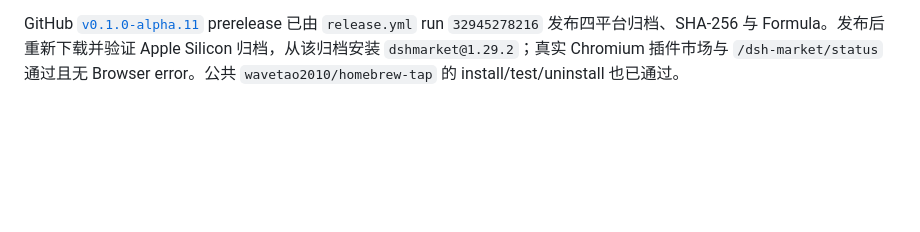
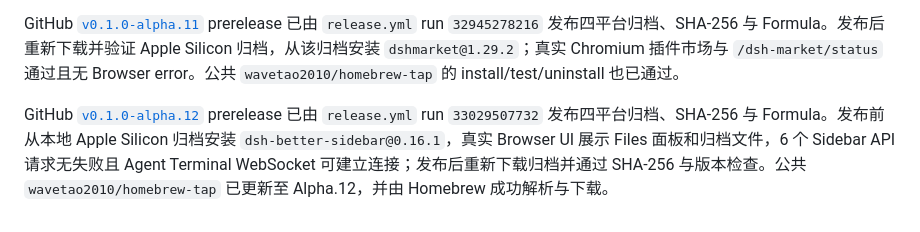
Before and after one commit to wavetao2010/tessivum, a Markdown page: docs/PHASE4_BRAND_DISTRIBUTION_MARKET_PLAN.md, the part around the change. Rendered like a GitHub page; blank space fills up the shorter version.

Commit message:
docs: record alpha.12 release verification

```diff
--- a/docs/PHASE4_BRAND_DISTRIBUTION_MARKET_PLAN.md
+++ b/docs/PHASE4_BRAND_DISTRIBUTION_MARKET_PLAN.md
@@ -646,3 +646,5 @@ Phase 4 完成必须同时满足：
 - Alpha.11 发布后的兼容跟进把 Core 基线推进到 `a1a6d2e5584253391b9962c482f2140263b703bf`：增加 generation-owned WebSocket upgrade proxy、Bun-native `ws` 后端与 native-backed Legacy settings，并用 `dsh-better-sidebar@0.16.1` 的真实 Browser UI、HTTP、WebSocket、设置写入和重启恢复完成验证。
 
 GitHub [`v0.1.0-alpha.11`](https://github.com/wavetao2010/tessivum/releases/tag/v0.1.0-alpha.11) prerelease 已由 `release.yml` run `32945278216` 发布四平台归档、SHA-256 与 Formula。发布后重新下载并验证 Apple Silicon 归档，从该归档安装 `dshmarket@1.29.2`；真实 Chromium 插件市场与 `/dsh-market/status` 通过且无 Browser error。公共 `wavetao2010/homebrew-tap` 的 install/test/uninstall 也已通过。
+
+GitHub [`v0.1.0-alpha.12`](https://github.com/wavetao2010/tessivum/releases/tag/v0.1.0-alpha.12) prerelease 已由 `release.yml` run `33029507732` 发布四平台归档、SHA-256 与 Formula。发布前从本地 Apple Silicon 归档安装 `dsh-better-sidebar@0.16.1`，真实 Browser UI 展示 Files 面板和归档文件，6 个 Sidebar API 请求无失败且 Agent Terminal WebSocket 可建立连接；发布后重新下载归档并通过 SHA-256 与版本检查。公共 `wavetao2010/homebrew-tap` 已更新至 Alpha.12，并由 Homebrew 成功解析与下载。
```
